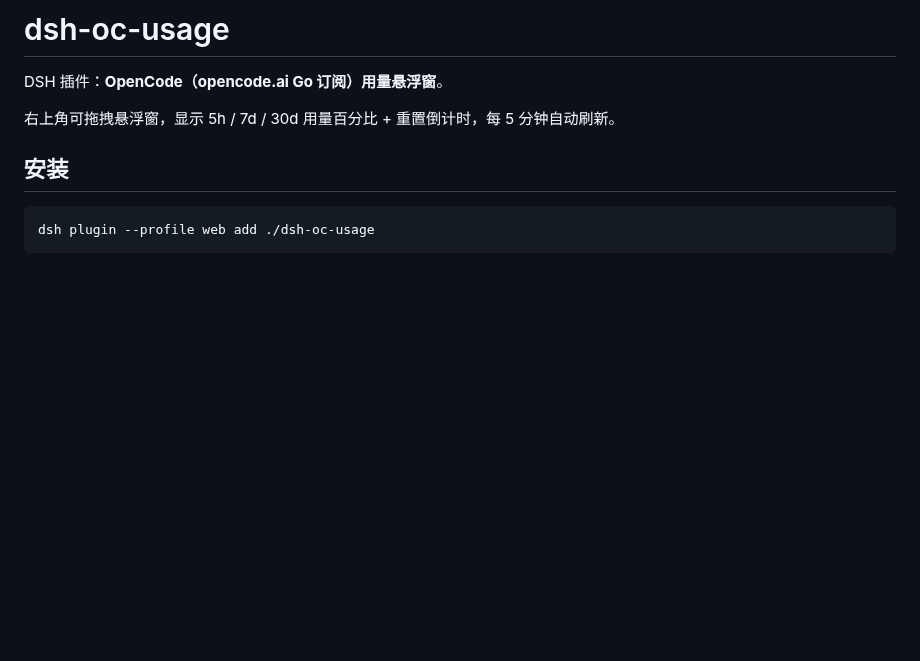
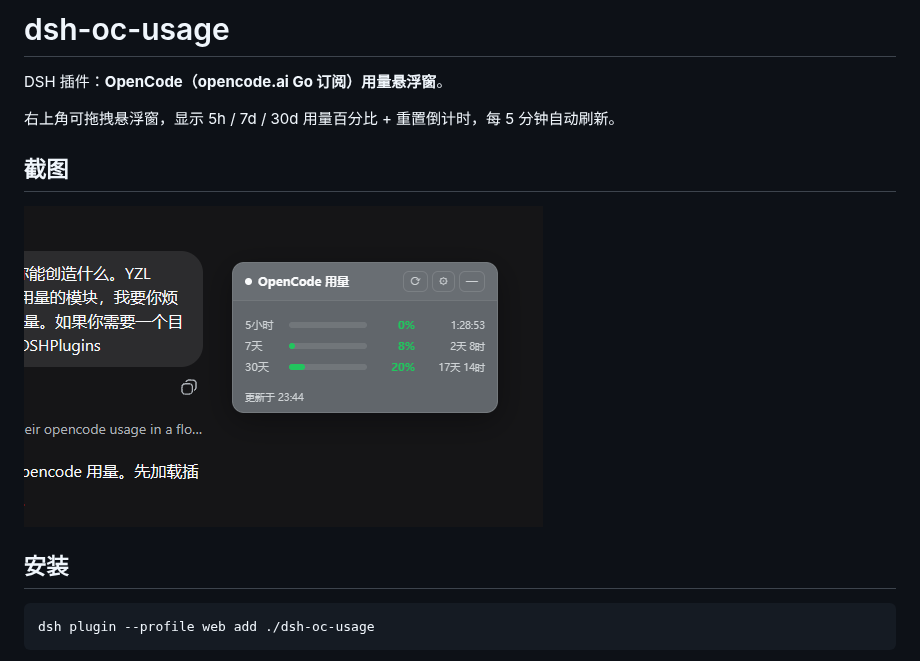
Before and after one commit to yzlin499/dsh-yzlin499-easy-plugins, a Markdown page: dsh-oc-usage/README.md, the part around the change. GitHub-like rendering; pictures changed too: dsh-oc-usage/screenshot.png (added); blank space fills up the shorter version.

```diff
--- a/dsh-oc-usage/README.md
+++ b/dsh-oc-usage/README.md
@@ -3,6 +3,10 @@
 DSH 插件：**OpenCode（opencode.ai Go 订阅）用量悬浮窗**。
 
 右上角可拖拽悬浮窗，显示 5h / 7d / 30d 用量百分比 + 重置倒计时，每 5 分钟自动刷新。
+
+## 截图
+
+![截图](screenshot.png)
 
 ## 安装
 
```
Also changed, not shown: README.md (+1 -1 lines), dsh-oc-usage/README_EN.md (+4 -0 lines).
